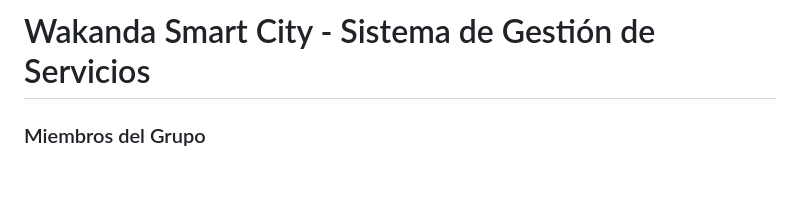
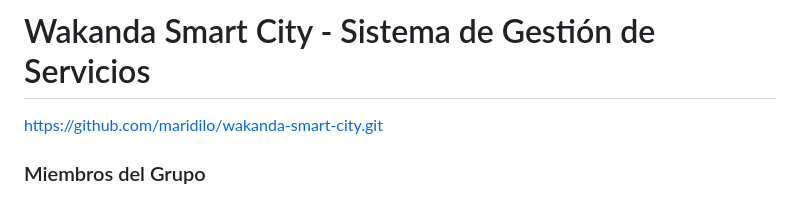
Before and after one commit to maridilo/wakanda-smart-city, a Markdown page: README.md, the part around the change. Rendered like a GitHub page; blank space fills up the shorter version.

```diff
--- a/README.md
+++ b/README.md
@@ -1,4 +1,6 @@
 # Wakanda Smart City - Sistema de Gestión de Servicios
+
+https://github.com/maridilo/wakanda-smart-city.git
 
 ###  Miembros del Grupo
 * **María Díaz - Heredero López**
```
